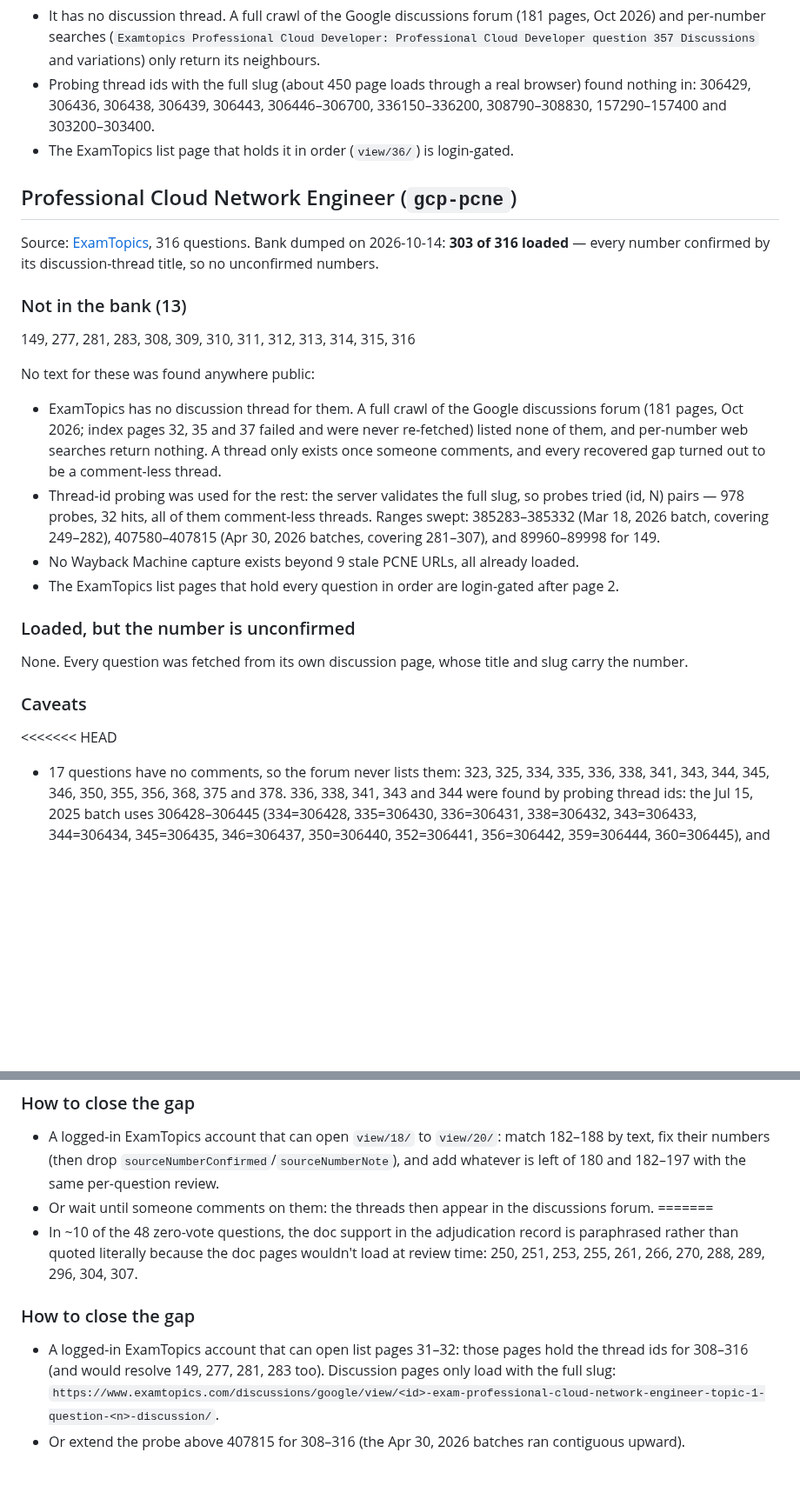
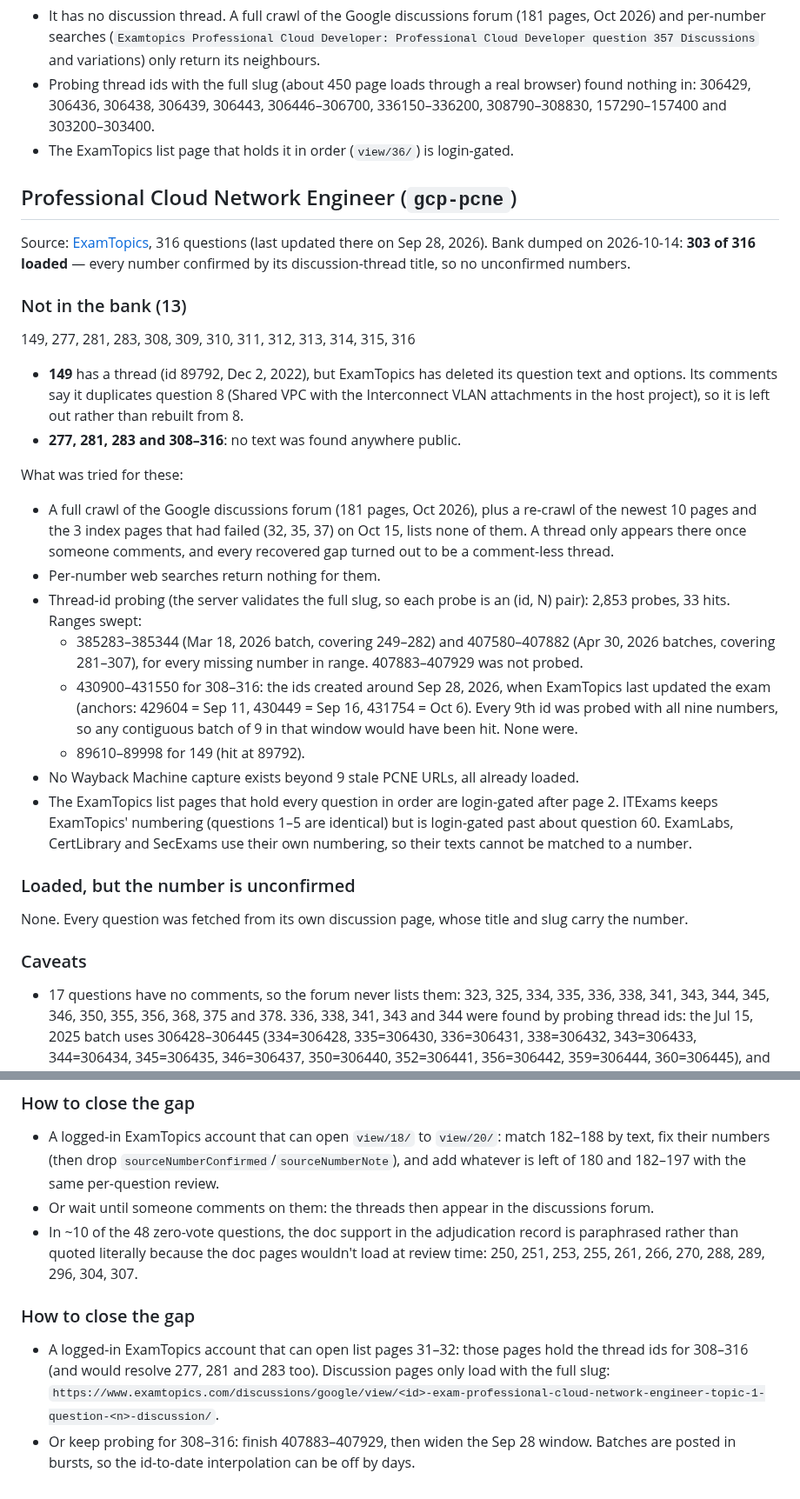
Before and after one commit to carleondel/gcp-pde-exam-prep, a Markdown page: missing-questions.md, 2 parts joined by grey strips. Shown at 87% size. Rendered like a GitHub page; blank space fills up the shorter version.

Commit message:
docs: update the PCNE missing-questions record after the last search
Q149's thread turned up but its text has been deleted on ExamTopics (its
comments say it duplicates Q8), so it stays out. Records the Sep 28,
2026 id window that was swept for 308–316 with no hits, the ranges that
remain unprobed, and that ITExams is the only mirror keeping ExamTopics'
numbering, gated past about question 60.

Generated with [Devin](https://devin.ai)

Co-Authored-By: Devin <158243242+devin-ai-integration[bot]@users.noreply.github.com>

```diff
--- a/missing-questions.md
+++ b/missing-questions.md
@@ -266,28 +266,43 @@ question 357 Discussions` and variations) only return its neighbours.
   nothing in: 306429, 306436, 306438, 306439, 306443, 306446–306700, 336150–336200,
   308790–308830, 157290–157400 and 303200–303400.
 - The ExamTopics list page that holds it in order (`view/36/`) is login-gated.
+
 ## Professional Cloud Network Engineer (`gcp-pcne`)
 
 Source: [ExamTopics](https://www.examtopics.com/exams/google/professional-cloud-network-engineer/view/),
-316 questions. Bank dumped on 2026-10-14: **303 of 316 loaded** — every number confirmed by its
-discussion-thread title, so no unconfirmed numbers.
+316 questions (last updated there on Sep 28, 2026). Bank dumped on 2026-10-14: **303 of 316
+loaded** — every number confirmed by its discussion-thread title, so no unconfirmed numbers.
 
 ### Not in the bank (13)
 
 149, 277, 281, 283, 308, 309, 310, 311, 312, 313, 314, 315, 316
 
-No text for these was found anywhere public:
+- **149** has a thread (id 89792, Dec 2, 2022), but ExamTopics has deleted its question text and
+  options. Its comments say it duplicates question 8 (Shared VPC with the Interconnect VLAN
+  attachments in the host project), so it is left out rather than rebuilt from 8.
+- **277, 281, 283 and 308–316**: no text was found anywhere public.
 
-- ExamTopics has no discussion thread for them. A full crawl of the Google discussions forum (181
-  pages, Oct 2026; index pages 32, 35 and 37 failed and were never re-fetched) listed none of them,
-  and per-number web searches return nothing. A thread only exists once someone comments, and every
-  recovered gap turned out to be a comment-less thread.
-- Thread-id probing was used for the rest: the server validates the full slug, so probes tried
-  (id, N) pairs — 978 probes, 32 hits, all of them comment-less threads. Ranges swept:
-  385283–385332 (Mar 18, 2026 batch, covering 249–282), 407580–407815 (Apr 30, 2026 batches,
-  covering 281–307), and 89960–89998 for 149.
+What was tried for these:
+
+- A full crawl of the Google discussions forum (181 pages, Oct 2026), plus a re-crawl of the newest
+  10 pages and the 3 index pages that had failed (32, 35, 37) on Oct 15, lists none of them. A
+  thread only appears there once someone comments, and every recovered gap turned out to be a
+  comment-less thread.
+- Per-number web searches return nothing for them.
+- Thread-id probing (the server validates the full slug, so each probe is an (id, N) pair): 2,853
+  probes, 33 hits. Ranges swept:
+  - 385283–385344 (Mar 18, 2026 batch, covering 249–282) and 407580–407882 (Apr 30, 2026 batches,
+    covering 281–307), for every missing number in range. 407883–407929 was not probed.
+  - 430900–431550 for 308–316: the ids created around Sep 28, 2026, when ExamTopics last updated
+    the exam (anchors: 429604 = Sep 11, 430449 = Sep 16, 431754 = Oct 6). Every 9th id was probed
+    with all nine numbers, so any contiguous batch of 9 in that window would have been hit. None
+    were.
+  - 89610–89998 for 149 (hit at 89792).
 - No Wayback Machine capture exists beyond 9 stale PCNE URLs, all already loaded.
 - The ExamTopics list pages that hold every question in order are login-gated after page 2.
+  ITExams keeps ExamTopics' numbering (questions 1–5 are identical) but is login-gated past about
+  question 60. ExamLabs, CertLibrary and SecExams use their own numbering, so their texts cannot be
+  matched to a number.
 
 ### Loaded, but the number is unconfirmed
 
@@ -296,7 +311,6 @@ number.
 
 ### Caveats
 
-<<<<<<< HEAD
 - 17 questions have no comments, so the forum never lists them: 323, 325, 334, 335, 336, 338, 341,
   343, 344, 345, 346, 350, 355, 356, 368, 375 and 378. 336, 338, 341, 343 and 344 were found by
   probing thread ids: the Jul 15, 2025 batch uses 306428–306445 (334=306428, 335=306430,
@@ -398,7 +412,6 @@ questions at all.
   fix their numbers (then drop `sourceNumberConfirmed`/`sourceNumberNote`), and add whatever is
   left of 180 and 182–197 with the same per-question review.
 - Or wait until someone comments on them: the threads then appear in the discussions forum.
-=======
 - In ~10 of the 48 zero-vote questions, the doc support in the adjudication record is paraphrased
   rather than quoted literally because the doc pages wouldn't load at review time: 250, 251, 253,
   255, 261, 266, 270, 288, 289, 296, 304, 307.
@@ -406,7 +419,8 @@ questions at all.
 ### How to close the gap
 
 - A logged-in ExamTopics account that can open list pages 31–32: those pages hold the thread ids
-  for 308–316 (and would resolve 149, 277, 281, 283 too). Discussion pages only load with the full
+  for 308–316 (and would resolve 277, 281 and 283 too). Discussion pages only load with the full
   slug:
   `https://www.examtopics.com/discussions/google/view/<id>-exam-professional-cloud-network-engineer-topic-1-question-<n>-discussion/`.
-- Or extend the probe above 407815 for 308–316 (the Apr 30, 2026 batches ran contiguous upward).
+- Or keep probing for 308–316: finish 407883–407929, then widen the Sep 28 window. Batches are
+  posted in bursts, so the id-to-date interpolation can be off by days.
```
